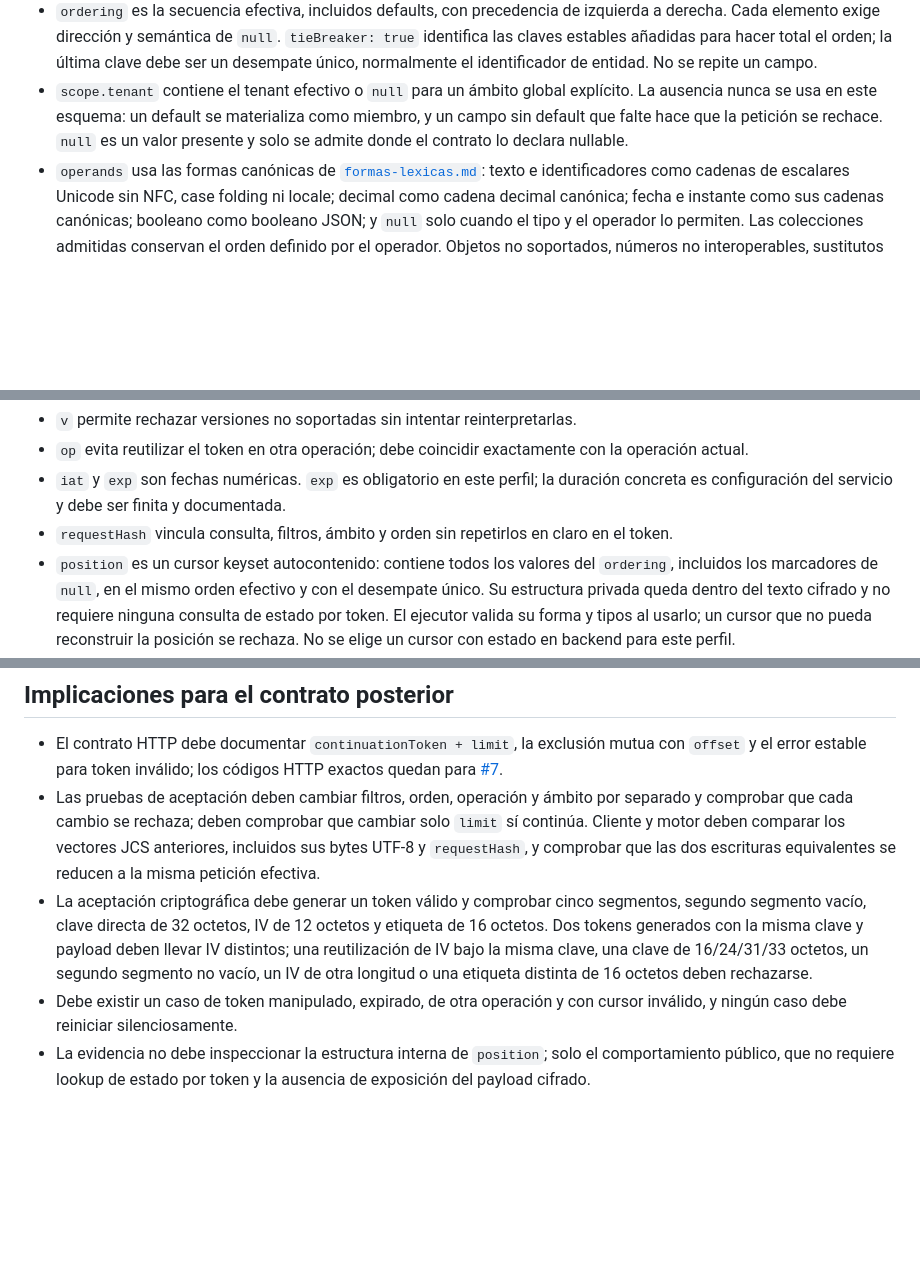
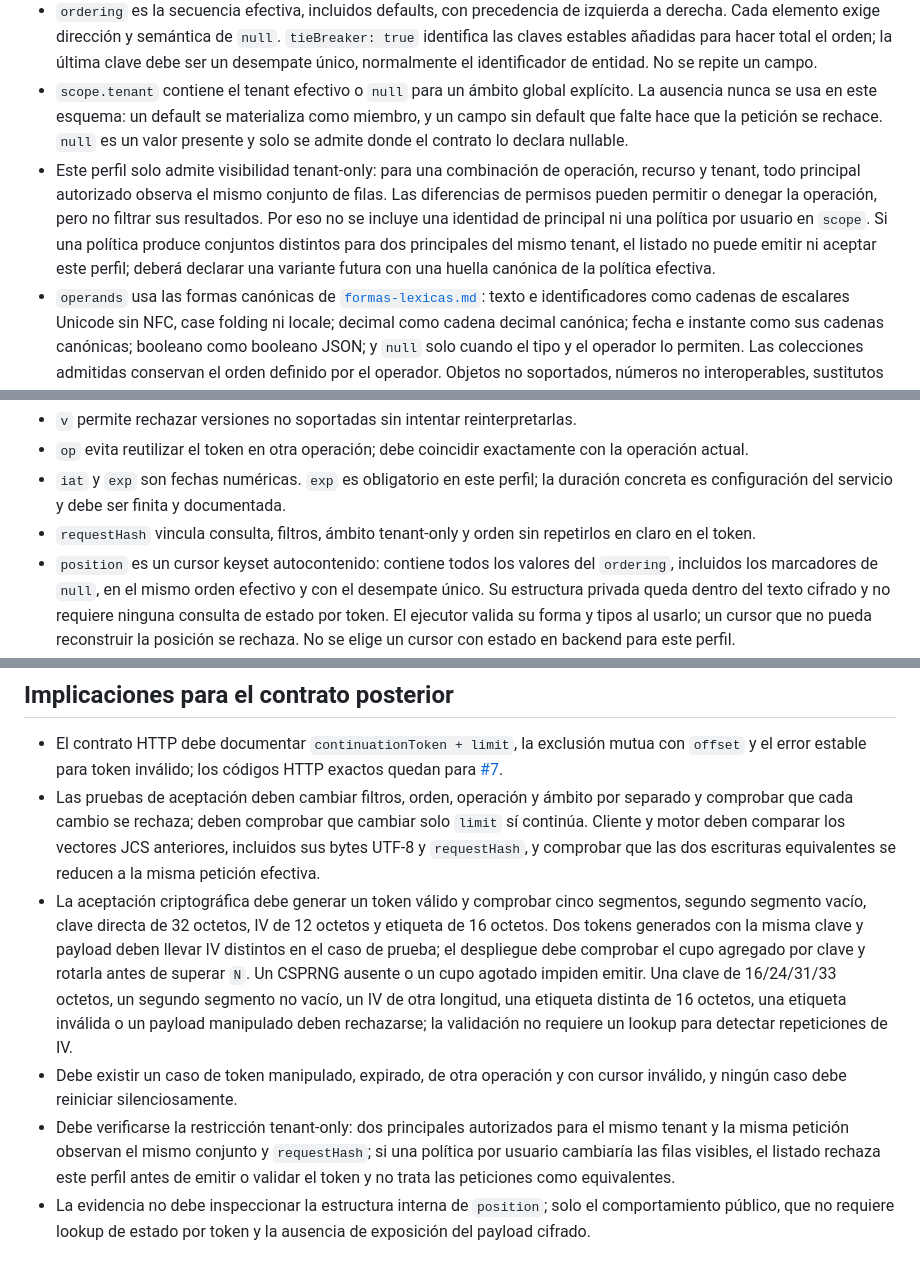
Before and after one commit to TalbyAI/talby-domain, a Markdown page: docs/research/continuation-token.md, 3 parts joined by grey strips. Rendered like a GitHub page; blank space fills up the shorter version.

Commit message:
docs: resolve PR 19 review findings

```diff
--- a/docs/research/continuation-token.md
+++ b/docs/research/continuation-token.md
@@ -74,6 +74,14 @@ etiquetas visibles.
   como miembro, y un campo sin default que falte hace que la petición se rechace.
   `null` es un valor presente y solo se admite donde el contrato lo declara
   nullable.
+- Este perfil solo admite visibilidad tenant-only: para una combinación de
+  operación, recurso y tenant, todo principal autorizado observa el mismo
+  conjunto de filas. Las diferencias de permisos pueden permitir o denegar la
+  operación, pero no filtrar sus resultados. Por eso no se incluye una
+  identidad de principal ni una política por usuario en `scope`. Si una
+  política produce conjuntos distintos para dos principales del mismo tenant,
+  el listado no puede emitir ni aceptar este perfil; deberá declarar una
+  variante futura con una huella canónica de la política efectiva.
 - `operands` usa las formas canónicas de
   [`formas-lexicas.md`](formas-lexicas.md): texto e identificadores como cadenas
   de escalares Unicode sin NFC, case folding ni locale; decimal como cadena
@@ -145,7 +153,8 @@ El `limit` se valida con las reglas generales del listado, pero no forma parte d
 - `v` permite rechazar versiones no soportadas sin intentar reinterpretarlas.
 - `op` evita reutilizar el token en otra operación; debe coincidir exactamente con la operación actual.
 - `iat` y `exp` son fechas numéricas. `exp` es obligatorio en este perfil; la duración concreta es configuración del servicio y debe ser finita y documentada.
-- `requestHash` vincula consulta, filtros, ámbito y orden sin repetirlos en claro en el token.
+- `requestHash` vincula consulta, filtros, ámbito tenant-only y orden sin
+  repetirlos en claro en el token.
 - `position` es un cursor keyset autocontenido: contiene todos los valores del `ordering`, incluidos los marcadores de `null`, en el mismo orden efectivo y con el desempate único. Su estructura privada queda dentro del texto cifrado y no requiere ninguna consulta de estado por token. El ejecutor valida su forma y tipos al usarlo; un cursor que no pueda reconstruir la posición se rechaza. No se elige un cursor con estado en backend para este perfil.
 
 La estructura anterior es una **decisión propuesta para Talby**, no un formato definido por JWE, JWT, AIP-158 o JCS. Los nombres pueden cambiar en el contrato HTTP; las propiedades semánticas no deberían cambiar sin revisar esta decisión.
@@ -215,8 +224,13 @@ La respuesta no debe prometer «resultado consistente», «vista congelada», «
 
 - El contrato HTTP debe documentar `continuationToken + limit`, la exclusión mutua con `offset` y el error estable para token inválido; los códigos HTTP exactos quedan para [#7](https://github.com/TalbyAI/talby-domain/issues/7).
 - Las pruebas de aceptación deben cambiar filtros, orden, operación y ámbito por separado y comprobar que cada cambio se rechaza; deben comprobar que cambiar solo `limit` sí continúa. Cliente y motor deben comparar los vectores JCS anteriores, incluidos sus bytes UTF-8 y `requestHash`, y comprobar que las dos escrituras equivalentes se reducen a la misma petición efectiva.
-- La aceptación criptográfica debe generar un token válido y comprobar cinco segmentos, segundo segmento vacío, clave directa de 32 octetos, IV de 12 octetos y etiqueta de 16 octetos. Dos tokens generados con la misma clave y payload deben llevar IV distintos; una reutilización de IV bajo la misma clave, una clave de 16/24/31/33 octetos, un segundo segmento no vacío, un IV de otra longitud o una etiqueta distinta de 16 octetos deben rechazarse.
+- La aceptación criptográfica debe generar un token válido y comprobar cinco segmentos, segundo segmento vacío, clave directa de 32 octetos, IV de 12 octetos y etiqueta de 16 octetos. Dos tokens generados con la misma clave y payload deben llevar IV distintos en el caso de prueba; el despliegue debe comprobar el cupo agregado por clave y rotarla antes de superar `N`. Un CSPRNG ausente o un cupo agotado impiden emitir. Una clave de 16/24/31/33 octetos, un segundo segmento no vacío, un IV de otra longitud, una etiqueta distinta de 16 octetos, una etiqueta inválida o un payload manipulado deben rechazarse; la validación no requiere un lookup para detectar repeticiones de IV.
 - Debe existir un caso de token manipulado, expirado, de otra operación y con cursor inválido, y ningún caso debe reiniciar silenciosamente.
+- Debe verificarse la restricción tenant-only: dos principales autorizados para el
+  mismo tenant y la misma petición observan el mismo conjunto y `requestHash`;
+  si una política por usuario cambiaría las filas visibles, el listado rechaza
+  este perfil antes de emitir o validar el token y no trata las peticiones como
+  equivalentes.
 - La evidencia no debe inspeccionar la estructura interna de `position`; solo el comportamiento público, que no requiere lookup de estado por token y la ausencia de exposición del payload cifrado.
 
 ## Fuentes primarias
```
Also changed, not shown: other parts of docs/research/continuation-token.md (+4 -3 lines).
